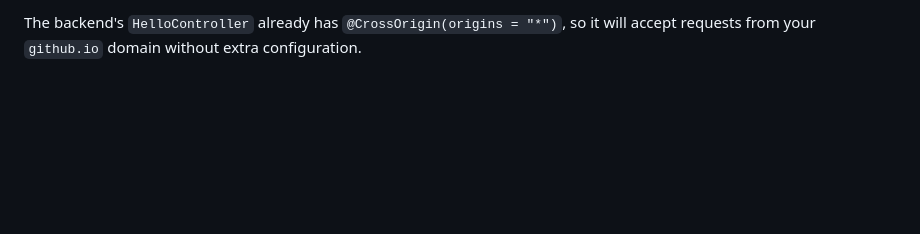
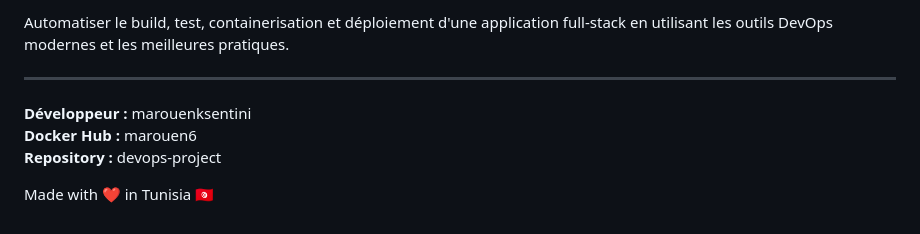
Before and after one commit to marouenksentini/devops-project, a Markdown page: README.md, the part around one of its changes. Rendered like a GitHub page; blank space fills up the shorter version.

```diff
--- a/README.md
+++ b/README.md
@@ -154,3 +150,10 @@ automatically — no manual step needed after the first setup.
 
-The backend's `HelloController` already has `@CrossOrigin(origins = "*")`, so it will accept
-requests from your `github.io` domain without extra configuration.
+Automatiser le build, test, containerisation et déploiement d'une application full-stack en utilisant les outils DevOps modernes et les meilleures pratiques.
+
+---
+
+**Développeur :** marouenksentini
+**Docker Hub :** marouen6
+**Repository :** devops-project
+
+Made with ❤️ in Tunisia 🇹🇳
```
Also changed, not shown: other parts of README.md (+101 -105 lines).
